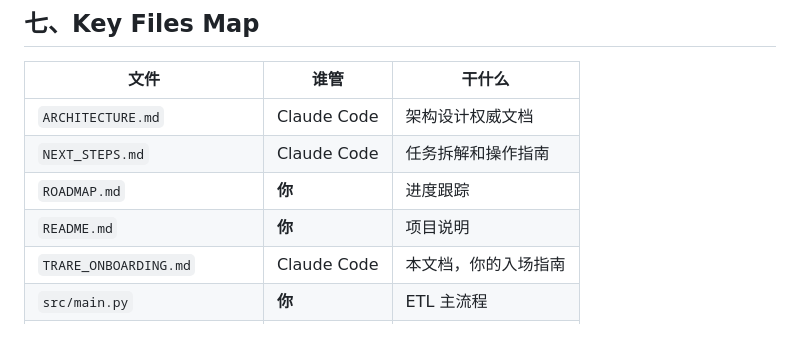
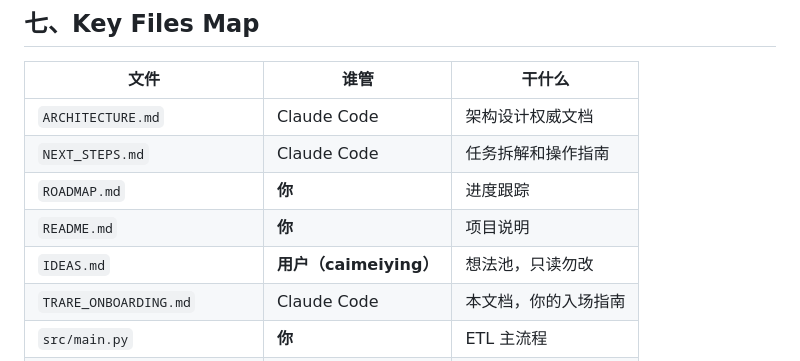
Before and after one commit to caimeiying0402-lab/knowledge-agent, a Markdown page: TRARE_ONBOARDING.md, the part around the change. Rendered like a GitHub page; blank space fills up the shorter version.

```diff
--- a/TRARE_ONBOARDING.md
+++ b/TRARE_ONBOARDING.md
@@ -123,6 +123,7 @@ PYTHONPATH=src python src/tests/test_harness.py
 | `NEXT_STEPS.md` | Claude Code | 任务拆解和操作指南 |
 | `ROADMAP.md` | **你** | 进度跟踪 |
 | `README.md` | **你** | 项目说明 |
+| `IDEAS.md` | **用户（caimeiying）** | 想法池，只读勿改 |
 | `TRARE_ONBOARDING.md` | Claude Code | 本文档，你的入场指南 |
 | `src/main.py` | **你** | ETL 主流程 |
 | `src/skills/*.py` | **你** | 各 Skill 实现 |
```
Also changed, not shown: ARCHITECTURE.md (+1 -0 lines), IDEAS.md (added, +50 -0 lines).
